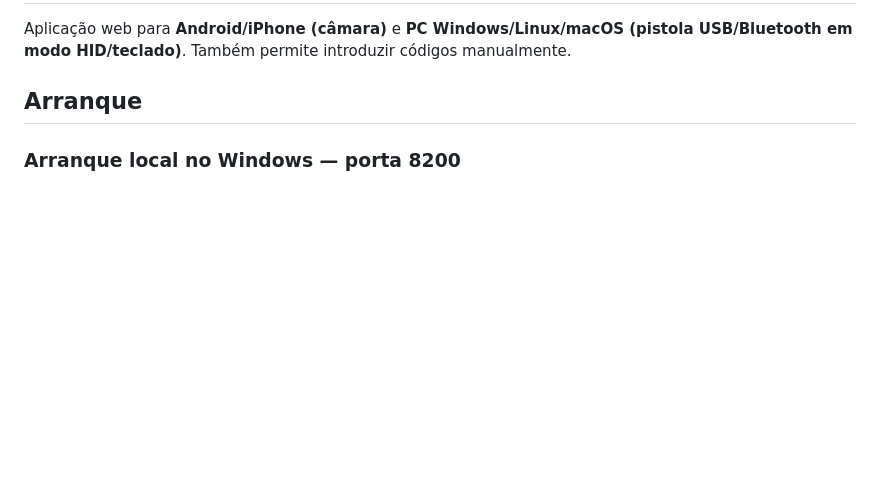
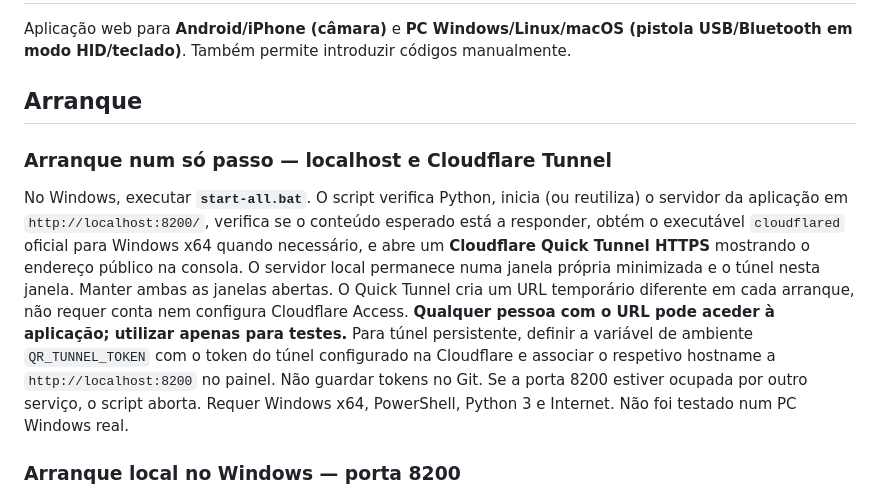
Before and after one commit to 0rndm123/coder, a Markdown page: README.md, the part around the change. Drawn GitHub-style; blank space fills up the shorter version.

Commit message:
Document one-click scanner and Cloudflare Tunnel startup

```diff
--- a/README.md
+++ b/README.md
@@ -3,6 +3,11 @@
 Aplicação web para **Android/iPhone (câmara)** e **PC Windows/Linux/macOS (pistola USB/Bluetooth em modo HID/teclado)**. Também permite introduzir códigos manualmente.
 
 ## Arranque
+
+### Arranque num só passo — localhost e Cloudflare Tunnel
+
+No Windows, executar **`start-all.bat`**. O script verifica Python, inicia (ou reutiliza) o servidor da aplicação em `http://localhost:8200/`, verifica se o conteúdo esperado está a responder, obtém o executável `cloudflared` oficial para Windows x64 quando necessário, e abre um **Cloudflare Quick Tunnel HTTPS** mostrando o endereço público na consola. O servidor local permanece numa janela própria minimizada e o túnel nesta janela. Manter ambas as janelas abertas. O Quick Tunnel cria um URL temporário diferente em cada arranque, não requer conta nem configura Cloudflare Access. **Qualquer pessoa com o URL pode aceder à aplicação; utilizar apenas para testes.** Para túnel persistente, definir a variável de ambiente `QR_TUNNEL_TOKEN` com o token do túnel configurado na Cloudflare e associar o respetivo hostname a `http://localhost:8200` no painel. Não guardar tokens no Git. Se a porta 8200 estiver ocupada por outro serviço, o script aborta. Requer Windows x64, PowerShell, Python 3 e Internet. Não foi testado num PC Windows real.
+
 
 ### Arranque local no Windows — porta 8200
 
```
